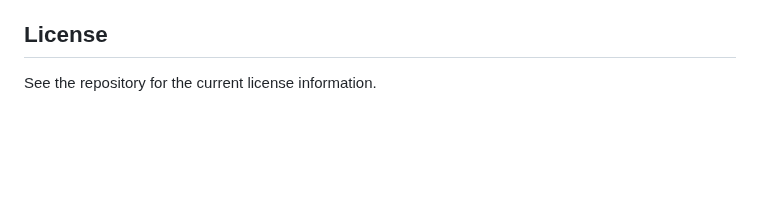
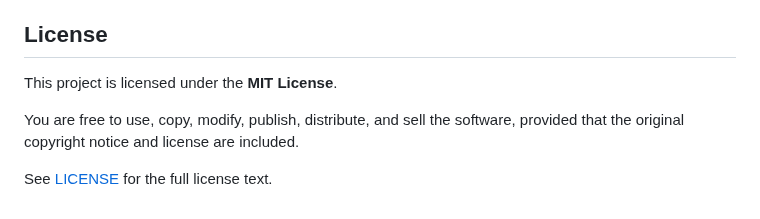
Before and after one commit to clintonpaul19/unified-vps-panel, a Markdown page: README.md, the part around the change. GitHub-like rendering; blank space fills up the shorter version.

Commit message:
docs: document MIT license

```diff
--- a/README.md
+++ b/README.md
@@ -389,4 +389,8 @@ For production use, test the installation on a fresh VPS first and keep backups
 
 ## License
 
-See the repository for the current license information.
+This project is licensed under the **MIT License**.
+
+You are free to use, copy, modify, publish, distribute, and sell the software, provided that the original copyright notice and license are included.
+
+See [LICENSE](LICENSE) for the full license text.
```
